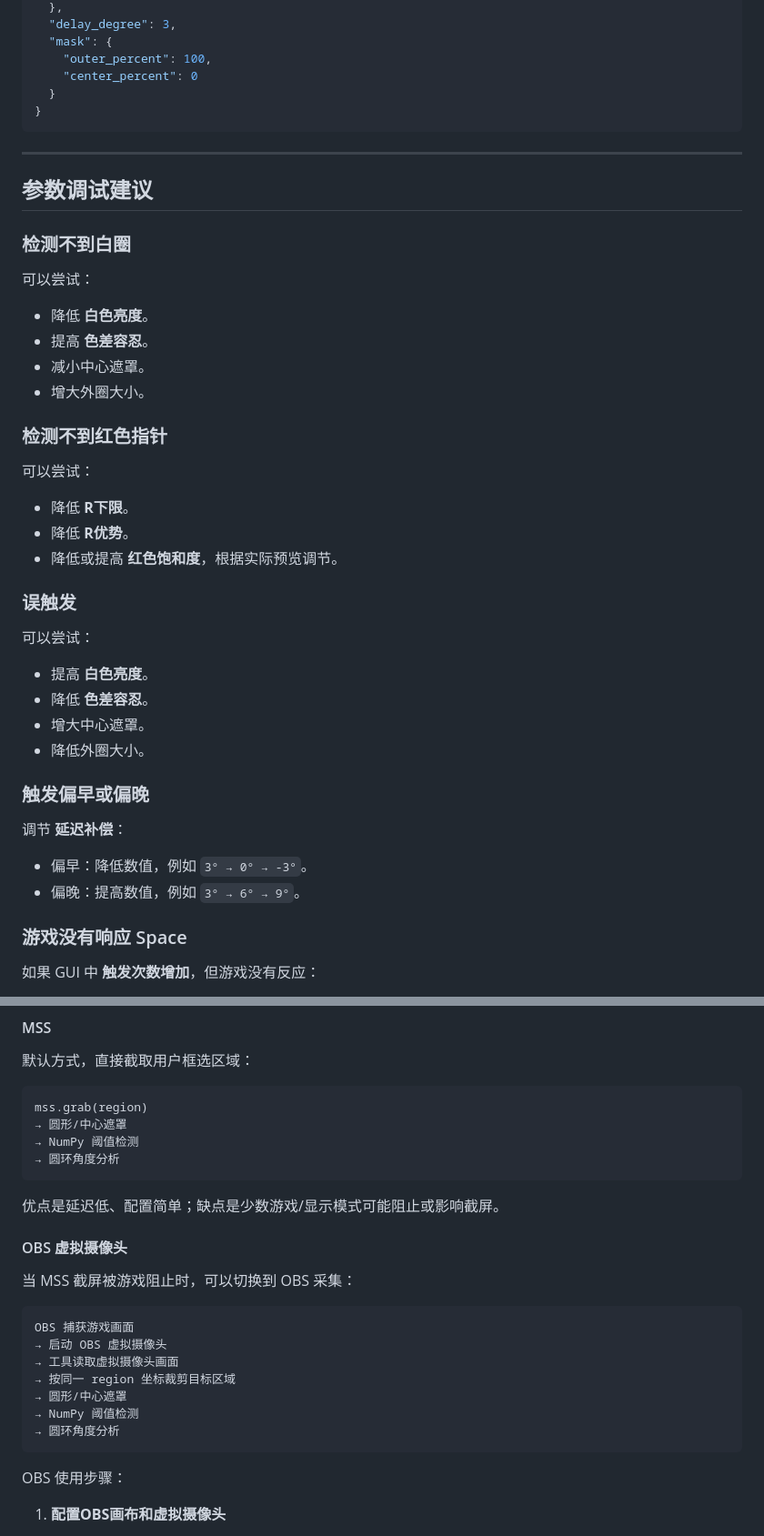
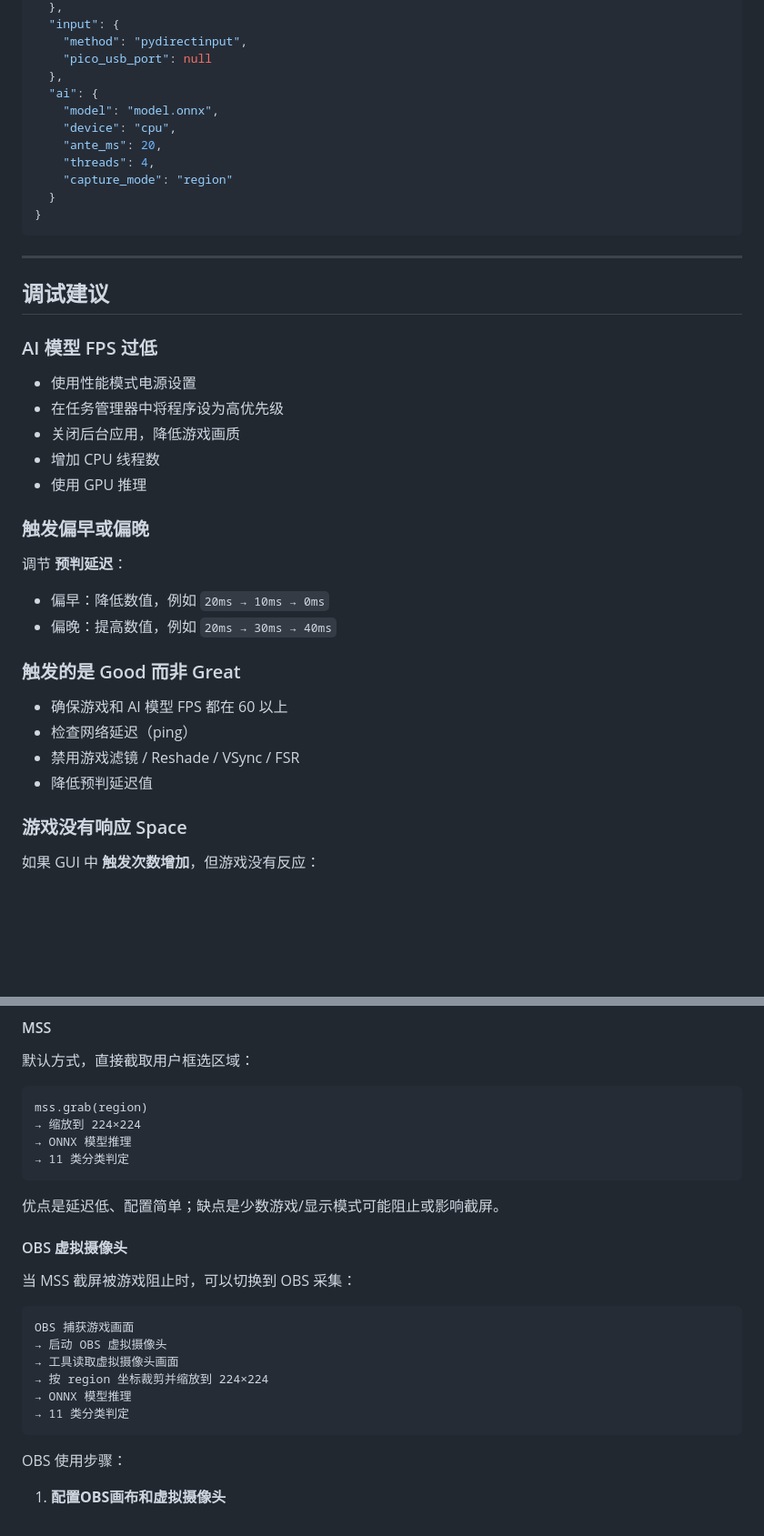
Before and after one commit to 980247134/DBD_Auto_QTE, a Markdown page: README.md, 2 parts joined by grey strips. Shown at 91% size. GitHub-like rendering; blank space fills up the shorter version.

````diff
--- a/README.md
+++ b/README.md
@@ -235,48 +229,43 @@ python main.py
   },
-  "delay_degree": 3,
-  "mask": {
-    "outer_percent": 100,
-    "center_percent": 0
+  "input": {
+    "method": "pydirectinput",
+    "pico_usb_port": null
+  },
+  "ai": {
+    "model": "model.onnx",
+    "device": "cpu",
+    "ante_ms": 20,
+    "threads": 4,
+    "capture_mode": "region"
   }
 }
 ```
 
 ---
 
-## 参数调试建议
+## 调试建议
 
-### 检测不到白圈
+### AI 模型 FPS 过低
 
-可以尝试：
-
-- 降低 **白色亮度**。
-- 提高 **色差容忍**。
-- 减小中心遮罩。
-- 增大外圈大小。
-
-### 检测不到红色指针
-
-可以尝试：
-
-- 降低 **R下限**。
-- 降低 **R优势**。
-- 降低或提高 **红色饱和度**，根据实际预览调节。
-
-### 误触发
-
-可以尝试：
-
-- 提高 **白色亮度**。
-- 降低 **色差容忍**。
-- 增大中心遮罩。
-- 降低外圈大小。
+- 使用性能模式电源设置
+- 在任务管理器中将程序设为高优先级
+- 关闭后台应用，降低游戏画质
+- 增加 CPU 线程数
+- 使用 GPU 推理
 
 ### 触发偏早或偏晚
 
-调节 **延迟补偿**：
+调节 **预判延迟**：
 
-- 偏早：降低数值，例如 `3° → 0° → -3°`。
-- 偏晚：提高数值，例如 `3° → 6° → 9°`。
+- 偏早：降低数值，例如 `20ms → 10ms → 0ms`
+- 偏晚：提高数值，例如 `20ms → 30ms → 40ms`
+
+### 触发的是 Good 而非 Great
+
+- 确保游戏和 AI 模型 FPS 都在 60 以上
+- 检查网络延迟（ping）
+- 禁用游戏滤镜 / Reshade / VSync / FSR
+- 降低预判延迟值
 
 ### 游戏没有响应 Space
 
@@ -301,9 +290,9 @@ python main.py
 
 ```text
 mss.grab(region)
-→ 圆形/中心遮罩
-→ NumPy 阈值检测
-→ 圆环角度分析
+→ 缩放到 224×224
+→ ONNX 模型推理
+→ 11 类分类判定
 ```
 
 优点是延迟低、配置简单；缺点是少数游戏/显示模式可能阻止或影响截屏。
@@ -316,10 +305,9 @@ mss.grab(region)
 OBS 捕获游戏画面
 → 启动 OBS 虚拟摄像头
 → 工具读取虚拟摄像头画面
-→ 按同一 region 坐标裁剪目标区域
-→ 圆形/中心遮罩
-→ NumPy 阈值检测
-→ 圆环角度分析
+→ 按 region 坐标裁剪并缩放到 224×224
+→ ONNX 模型推理
+→ 11 类分类判定
 ```
 
 OBS 使用步骤：
````
Also changed, not shown: other parts of README.md (+126 -109 lines).
